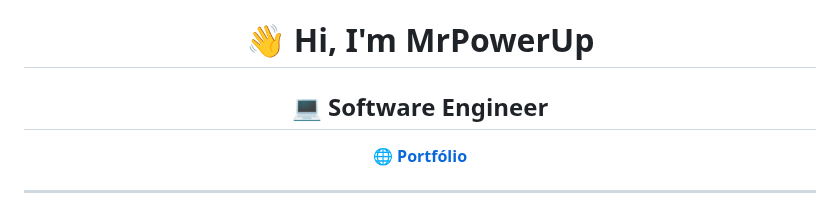
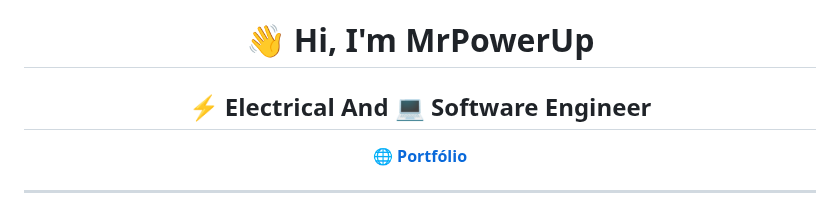
Before and after one commit to MrPowerUp82/MrPowerUp82, a Markdown page: README.md, the part around the change. GitHub-like rendering.

```diff
--- a/README.md
+++ b/README.md
@@ -1,5 +1,5 @@
 <h1 align="center">👋 Hi, I'm MrPowerUp</h1>
-<h2 align="center">💻 Software Engineer</h2>
+<h2 align="center">⚡ Electrical And 💻 Software Engineer</h2>
 
 <p align="center">
   <a href="https://mrpowerup82.github.io/"><strong>🌐 Portfólio</strong></a>
```
